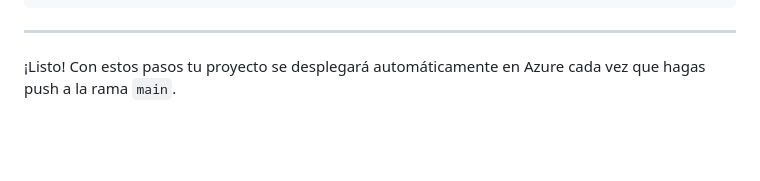
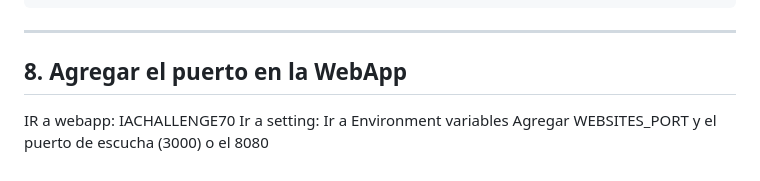
Before and after one commit to tzincker/ai-challenge, a Markdown page: Azure-deploy-steps.md, the part around the change. Drawn GitHub-style; blank space fills up the shorter version.

Commit message:
ultimo paso agregado abrir puerto

```diff
--- a/Azure-deploy-steps.md
+++ b/Azure-deploy-steps.md
@@ -123,4 +123,8 @@ jobs:
 
 ---
 
-¡Listo! Con estos pasos tu proyecto se desplegará automáticamente en Azure cada vez que hagas push a la rama `main`.
+## 8. Agregar el puerto en la WebApp
+IR a webapp: IACHALLENGE70
+Ir a setting:
+Ir a Environment variables
+Agregar WEBSITES_PORT y el puerto de escucha (3000) o el 8080
```
